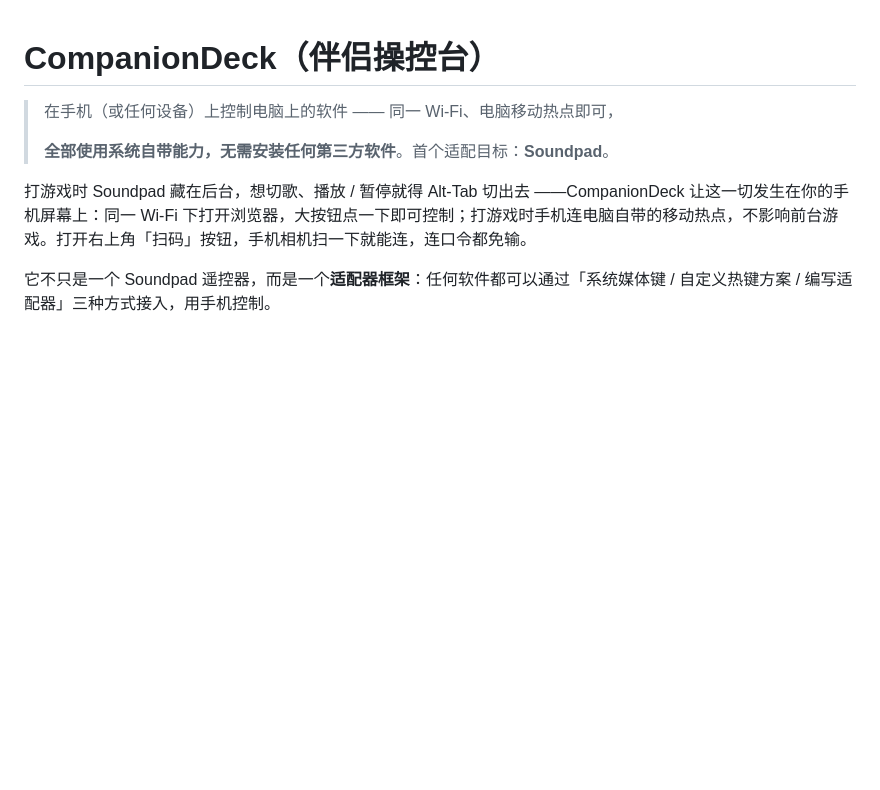
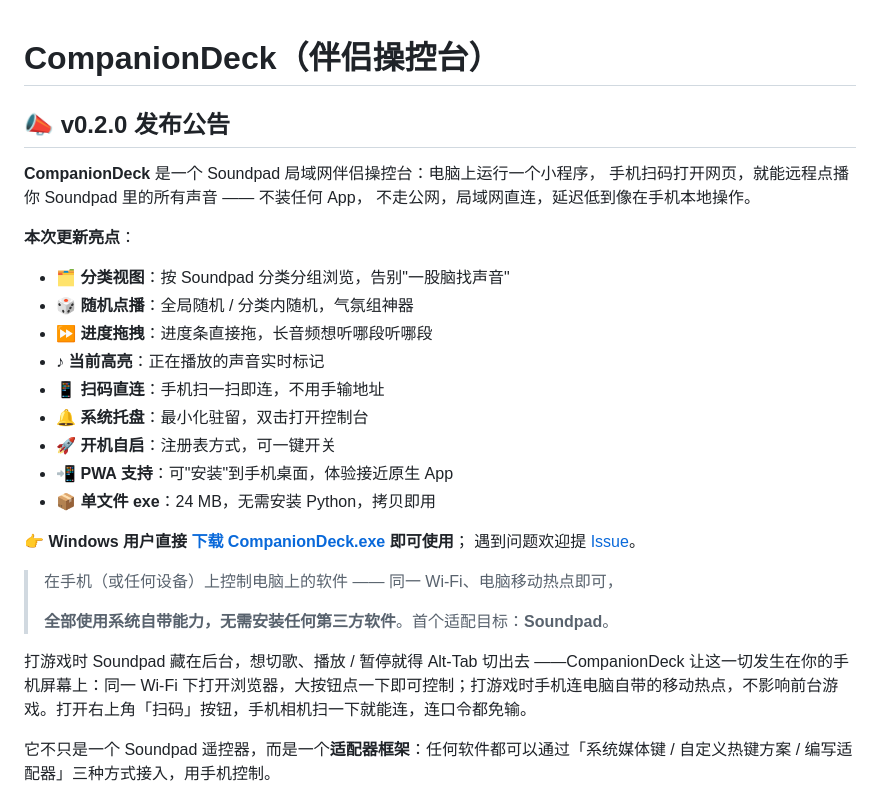
Before and after one commit to zlwzk/companion-deck, a Markdown page: README.md, the part around the change. Rendered like a GitHub page; blank space fills up the shorter version.

Commit message:
docs: README 顶部加入 v0.2.0 发布公告

```diff
--- a/README.md
+++ b/README.md
@@ -1,4 +1,25 @@
 # CompanionDeck（伴侣操控台）
+
+## 📣 v0.2.0 发布公告
+
+**CompanionDeck** 是一个 Soundpad 局域网伴侣操控台：电脑上运行一个小程序，
+手机扫码打开网页，就能远程点播你 Soundpad 里的所有声音 —— 不装任何 App，
+不走公网，局域网直连，延迟低到像在手机本地操作。
+
+**本次更新亮点**：
+
+- 🗂️ **分类视图**：按 Soundpad 分类分组浏览，告别"一股脑找声音"
+- 🎲 **随机点播**：全局随机 / 分类内随机，气氛组神器
+- ⏩ **进度拖拽**：进度条直接拖，长音频想听哪段听哪段
+- ♪ **当前高亮**：正在播放的声音实时标记
+- 📱 **扫码直连**：手机扫一扫即连，不用手输地址
+- 🔔 **系统托盘**：最小化驻留，双击打开控制台
+- 🚀 **开机自启**：注册表方式，可一键开关
+- 📲 **PWA 支持**：可"安装"到手机桌面，体验接近原生 App
+- 📦 **单文件 exe**：24 MB，无需安装 Python，拷贝即用
+
+👉 **Windows 用户直接 [下载 CompanionDeck.exe](../../releases/latest) 即可使用**；
+遇到问题欢迎提 [Issue](../../issues)。
 
 > 在手机（或任何设备）上控制电脑上的软件 —— 同一 Wi-Fi、电脑移动热点即可，
 >
```
